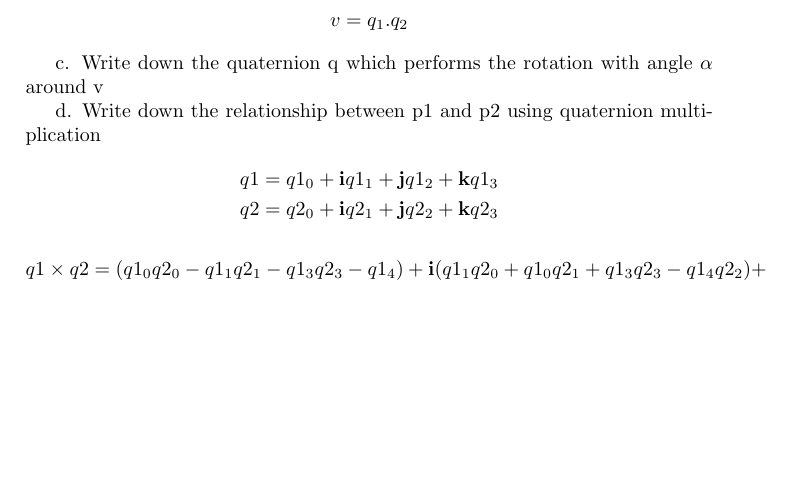
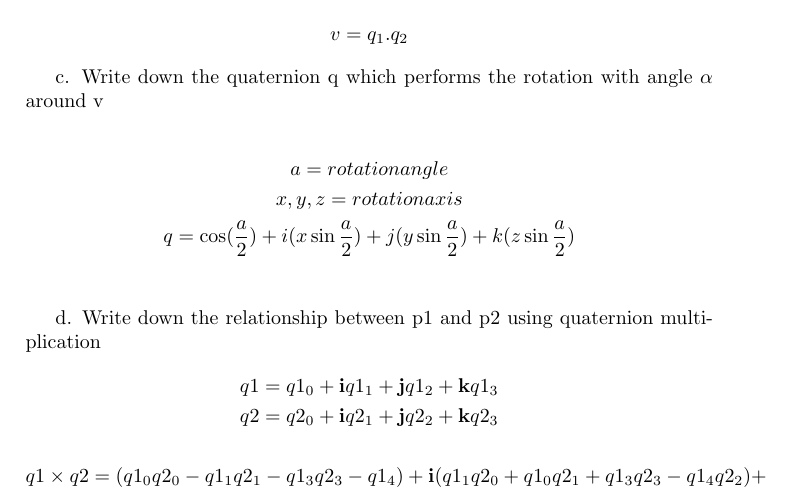
Before and after one commit to UkiMiawz/introduction-computer-graphic, a LaTeX problem sheet (exercise-2/Theoritical 2.tex): part of the page, cut so that both start at the same text, the shorter picture padded with empty space. Compiled offline with pdfLaTeX; the source files are stored in an older character set and shown here as Unicode.

Commit message:
add exercise 2 number 1c

```diff
--- a/exercise-2/Theoritical 2.tex
+++ b/exercise-2/Theoritical 2.tex
@@ -32,6 +32,12 @@ v = q_1.q_2
 
 c. Write down the quaternion q which performs the rotation with angle $\alpha$ around v
 
+\begin{gather*}
+a = rotation angle \\
+x,y,z = rotation axis \\
+q = \cos(\dfrac{a}{2}) + i (x \sin\dfrac{a}{2}) + j (y \sin\dfrac{a}{2}) + k ( z \sin\dfrac{a}{2})\\
+\end{gather*}
+
 d. Write down the relationship between p1 and p2 using quaternion multiplication
 \begin{gather*}
 q1 = q1_0 + \textbf{i} q1_1 + \textbf{j} q1_2 + \textbf{k} q1_3 \\
```
Also changed, not shown: exercise-2/Theoritical 2.pdf.
